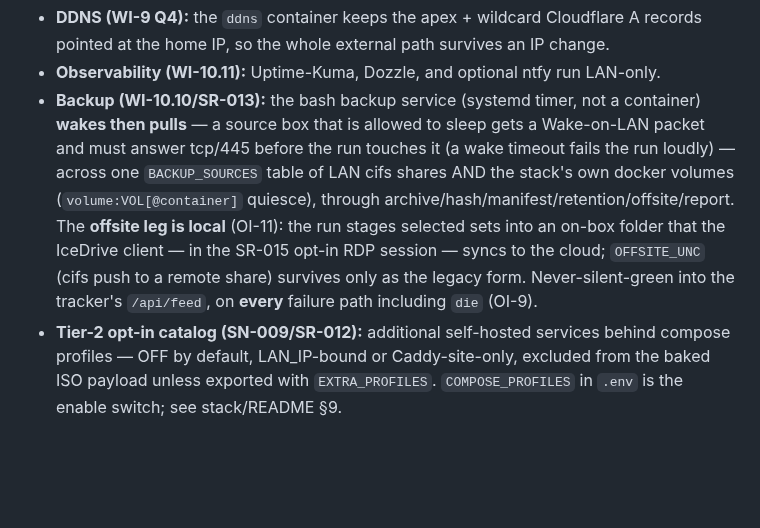
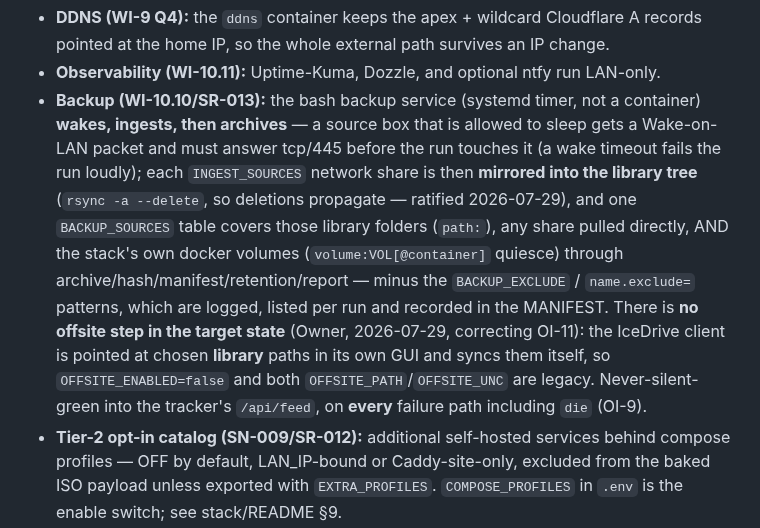
Before and after one commit to diytechy/MiniPC-Deployer, a Markdown page: docs/architecture.md, the part around one of its changes. GitHub-like rendering; blank space fills up the shorter version.

```diff
--- a/docs/architecture.md
+++ b/docs/architecture.md
@@ -63,16 +64,20 @@ graph LR
 - **Observability (WI-10.11):** Uptime-Kuma, Dozzle, and optional ntfy run
   LAN-only.
 - **Backup (WI-10.10/SR-013):** the bash backup service (systemd timer, not a
-  container) **wakes then pulls** — a source box that is allowed to sleep gets a
-  Wake-on-LAN packet and must answer tcp/445 before the run touches it (a wake
-  timeout fails the run loudly) — across one `BACKUP_SOURCES` table of LAN cifs
-  shares AND the stack's own docker volumes (`volume:VOL[@container]` quiesce),
-  through archive/hash/manifest/retention/offsite/report. The **offsite leg is
-  local** (OI-11): the run stages selected sets into an on-box folder that the
-  IceDrive client — in the SR-015 opt-in RDP session — syncs to the cloud;
-  `OFFSITE_UNC` (cifs push to a remote share) survives only as the legacy form.
-  Never-silent-green into the tracker's `/api/feed`, on **every** failure path
-  including `die` (OI-9).
+  container) **wakes, ingests, then archives** — a source box that is allowed to
+  sleep gets a Wake-on-LAN packet and must answer tcp/445 before the run touches
+  it (a wake timeout fails the run loudly); each `INGEST_SOURCES` network share is
+  then **mirrored into the library tree** (`rsync -a --delete`, so deletions
+  propagate — ratified 2026-07-29), and one `BACKUP_SOURCES` table covers those
+  library folders (`path:`), any share pulled directly, AND the stack's own docker
+  volumes (`volume:VOL[@container]` quiesce) through
+  archive/hash/manifest/retention/report — minus the `BACKUP_EXCLUDE` /
+  `name.exclude=` patterns, which are logged, listed per run and recorded in the
+  MANIFEST. There is **no offsite step in the target state** (Owner, 2026-07-29,
+  correcting OI-11): the IceDrive client is pointed at chosen **library** paths in
+  its own GUI and syncs them itself, so `OFFSITE_ENABLED=false` and both
+  `OFFSITE_PATH`/`OFFSITE_UNC` are legacy. Never-silent-green into the tracker's
+  `/api/feed`, on **every** failure path including `die` (OI-9).
 - **Tier-2 opt-in catalog (SN-009/SR-012):** additional self-hosted services
   behind compose profiles — OFF by default, LAN_IP-bound or Caddy-site-only,
   excluded from the baked ISO payload unless exported with `EXTRA_PROFILES`.
```
Also changed, not shown: other parts of docs/architecture.md (+3 -2 lines), REMOTE_MANAGEMENT.md (+7 -5 lines), stack/remote-ui/README.md (+21 -16 lines).
